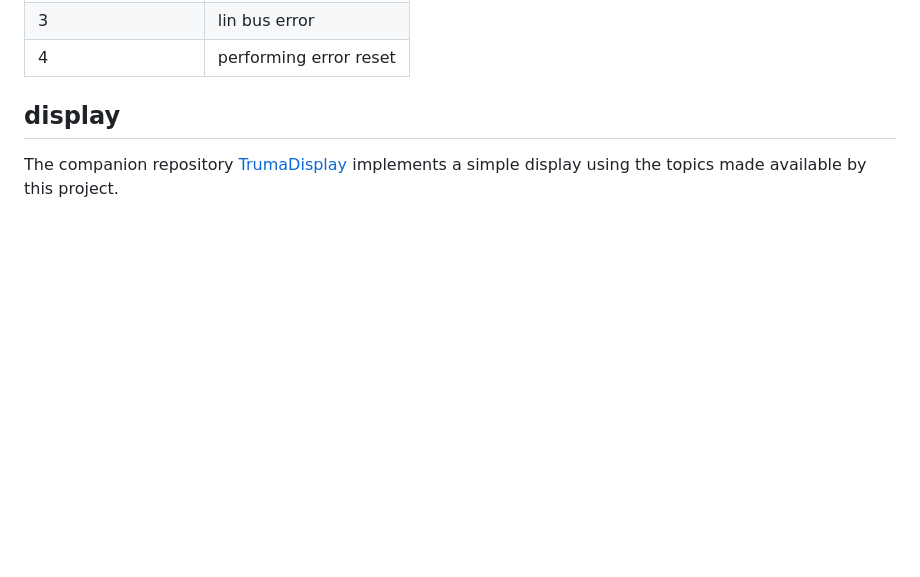
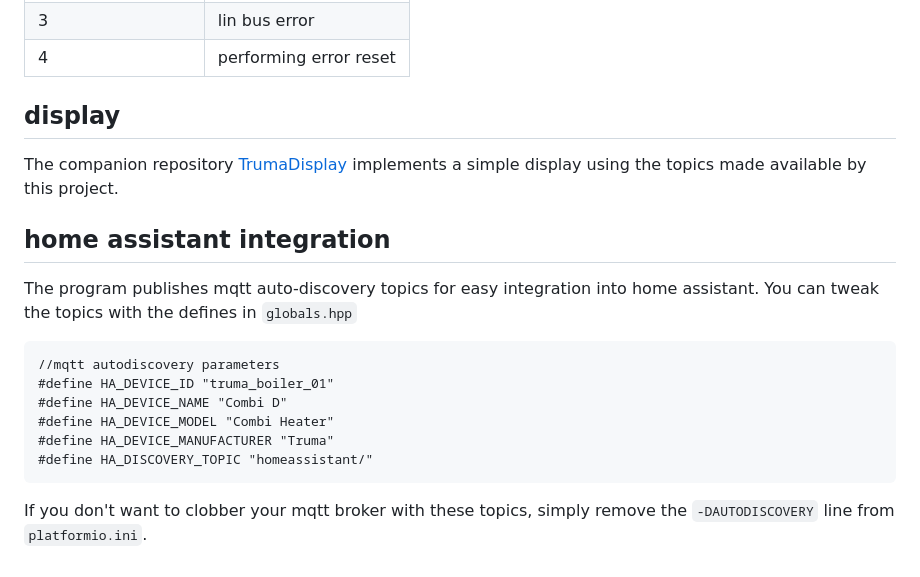
Before and after one commit to olivluca/TruMinus, a Markdown page: README.md, the part around the change. Rendered like a GitHub page; blank space fills up the shorter version.

Commit message:
Add Home Assistant integration information to README
Added home assistant integration section with MQTT auto-discovery details.

````diff
--- a/README.md
+++ b/README.md
@@ -117,3 +117,19 @@ Only one error condition can be shown at a time.
 The companion repository
 [TrumaDisplay](https://github.com/olivluca/TrumaDisplay) implements a simple
 display using the topics made available by this project.
+
+## home assistant integration
+
+The program publishes mqtt auto-discovery topics for easy integration into home assistant.
+You can tweak the topics with the defines in `globals.hpp`
+
+```
+//mqtt autodiscovery parameters
+#define HA_DEVICE_ID "truma_boiler_01"
+#define HA_DEVICE_NAME "Combi D"
+#define HA_DEVICE_MODEL "Combi Heater"
+#define HA_DEVICE_MANUFACTURER "Truma"
+#define HA_DISCOVERY_TOPIC "homeassistant/"
+```
+
+If you don't want to clobber your mqtt broker with these topics, simply remove the `-DAUTODISCOVERY` line from `platformio.ini`.
````
